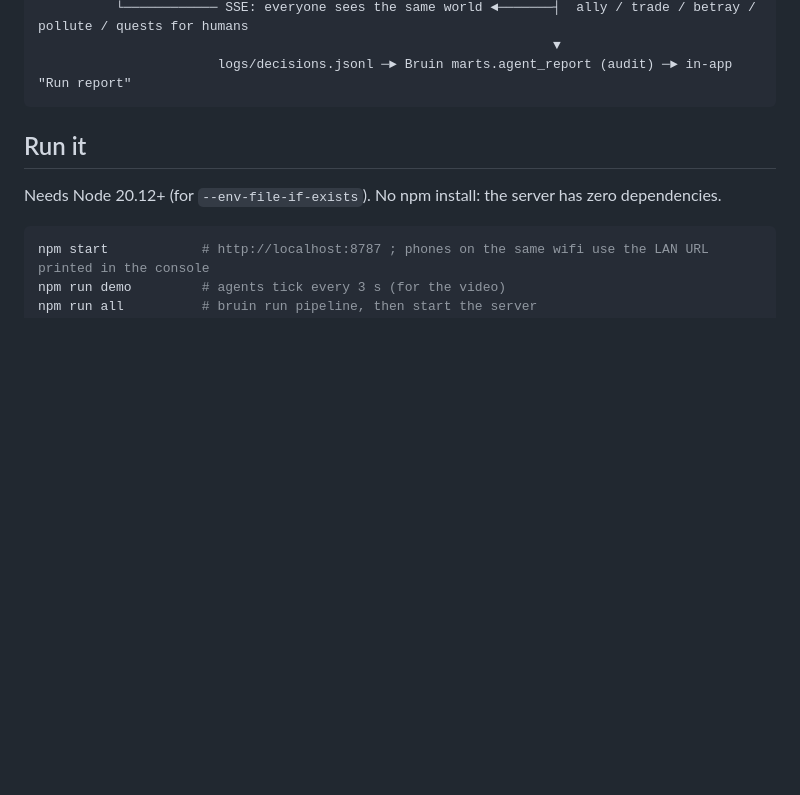
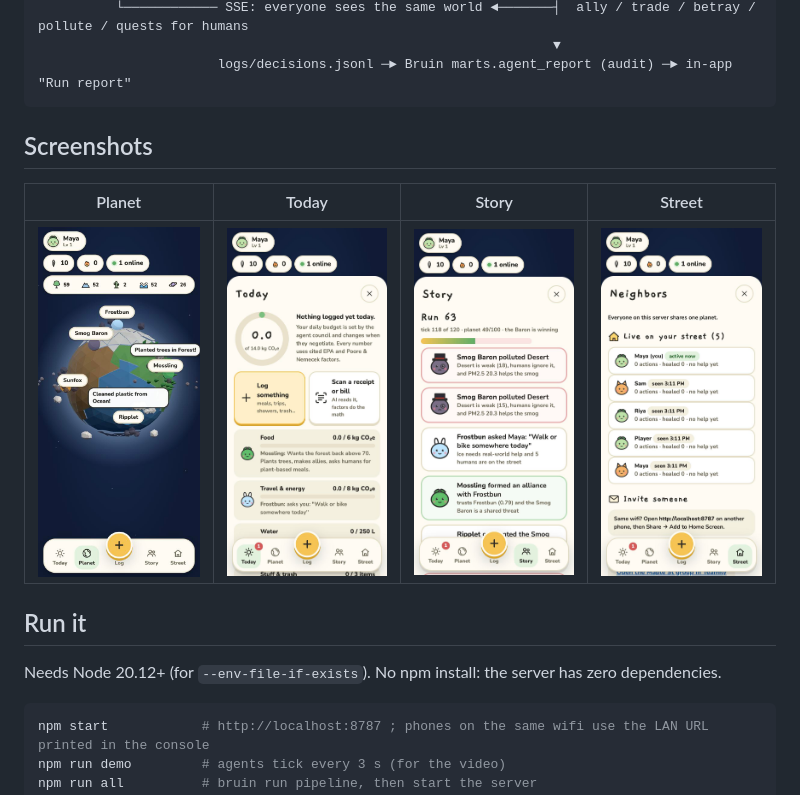
Before and after one commit to arushiSH5-cyber/impact, a Markdown page: README.md, the part around the change. Rendered like a GitHub page; pictures changed too: docs/screenshots/planet.jpg (added), docs/screenshots/story.jpg (added), docs/screenshots/street.jpg (added); blank space fills up the shorter version.

Commit message:
Invite link shows the wifi address on the laptop, onboarding points to Story, README screenshots

````diff
--- a/README.md
+++ b/README.md
@@ -16,6 +16,12 @@ Impact is a co-op 3D planet. **Five AI agents with their own goals** live on it
                                                                   ▼
                        logs/decisions.jsonl ─► Bruin marts.agent_report (audit) ─► in-app "Run report"
 ```
+
+## Screenshots
+
+| Planet | Today | Story | Street |
+|---|---|---|---|
+| <img src="docs/screenshots/planet.jpg" width="200" alt="The shared planet with the five agents"> | <img src="docs/screenshots/today.jpg" width="200" alt="Today: CO2 ring vs the council budget"> | <img src="docs/screenshots/story.jpg" width="200" alt="Story: every agent decision with its reason"> | <img src="docs/screenshots/street.jpg" width="200" alt="Street: neighbors on the shared planet"> |
 
 ## Run it
 
````
Also changed, not shown: 3 other files.
